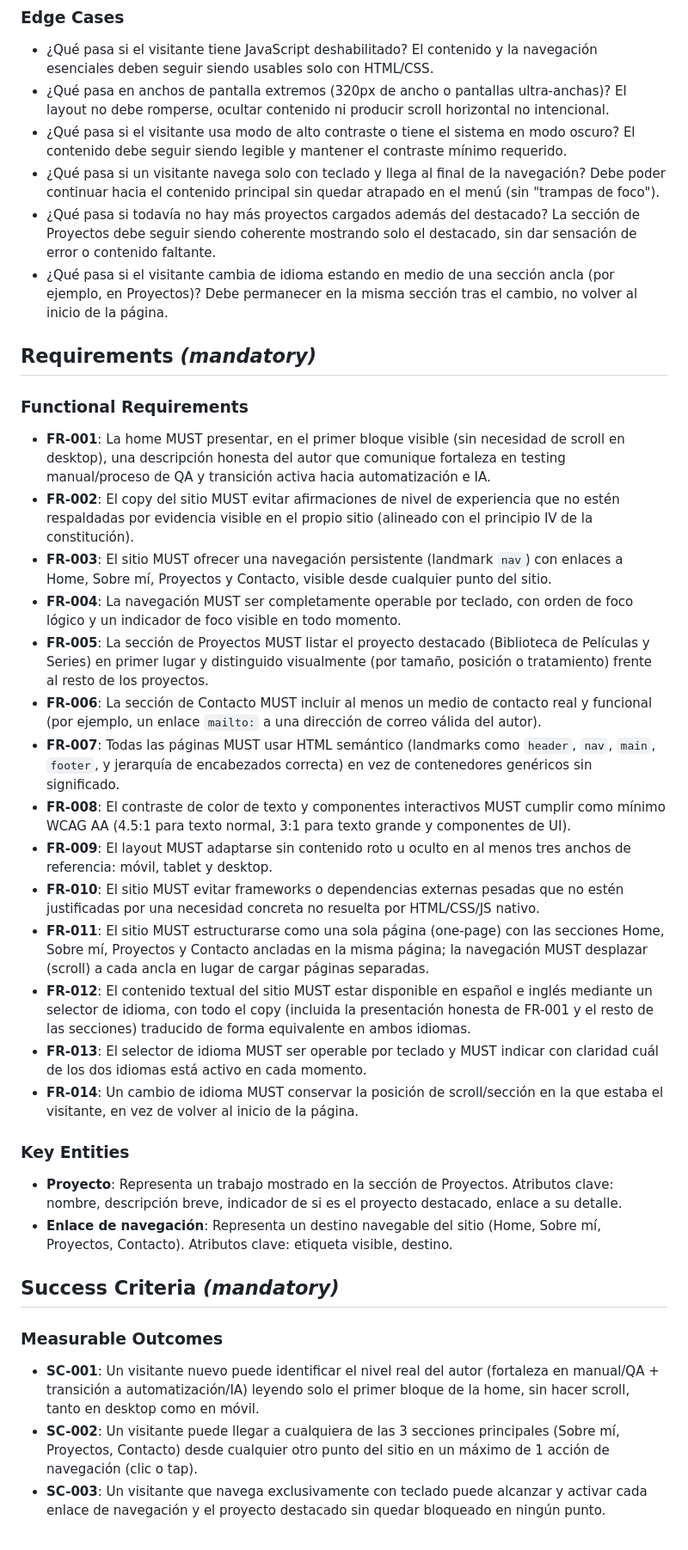
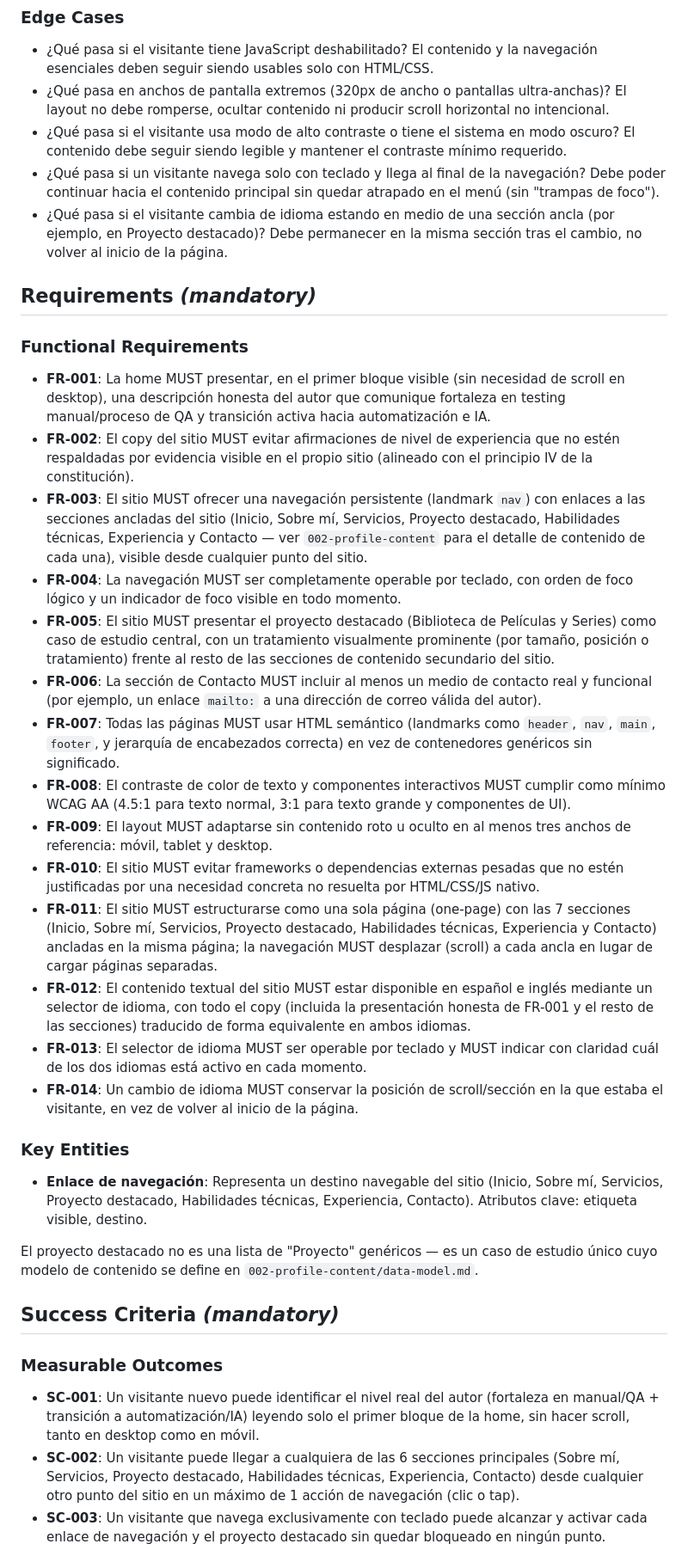
Before and after one commit to milagrosaranzabe/my-portfolio, a Markdown page: specs/001-site-structure/spec.md, the part around one of its changes. Shown at 86% size. Rendered like a GitHub page.

```diff
--- a/specs/001-site-structure/spec.md
+++ b/specs/001-site-structure/spec.md
@@ -75,8 +75,7 @@ Un visitante interesado encuentra al menos un medio de contacto real y funcional
 - ¿Qué pasa en anchos de pantalla extremos (320px de ancho o pantallas ultra-anchas)? El layout no debe romperse, ocultar contenido ni producir scroll horizontal no intencional.
 - ¿Qué pasa si el visitante usa modo de alto contraste o tiene el sistema en modo oscuro? El contenido debe seguir siendo legible y mantener el contraste mínimo requerido.
 - ¿Qué pasa si un visitante navega solo con teclado y llega al final de la navegación? Debe poder continuar hacia el contenido principal sin quedar atrapado en el menú (sin "trampas de foco").
-- ¿Qué pasa si todavía no hay más proyectos cargados además del destacado? La sección de Proyectos debe seguir siendo coherente mostrando solo el destacado, sin dar sensación de error o contenido faltante.
-- ¿Qué pasa si el visitante cambia de idioma estando en medio de una sección ancla (por ejemplo, en Proyectos)? Debe permanecer en la misma sección tras el cambio, no volver al inicio de la página.
+- ¿Qué pasa si el visitante cambia de idioma estando en medio de una sección ancla (por ejemplo, en Proyecto destacado)? Debe permanecer en la misma sección tras el cambio, no volver al inicio de la página.
 
 ## Requirements *(mandatory)*
 
@@ -84,28 +83,29 @@ Un visitante interesado encuentra al menos un medio de contacto real y funcional
 
 - **FR-001**: La home MUST presentar, en el primer bloque visible (sin necesidad de scroll en desktop), una descripción honesta del autor que comunique fortaleza en testing manual/proceso de QA y transición activa hacia automatización e IA.
 - **FR-002**: El copy del sitio MUST evitar afirmaciones de nivel de experiencia que no estén respaldadas por evidencia visible en el propio sitio (alineado con el principio IV de la constitución).
-- **FR-003**: El sitio MUST ofrecer una navegación persistente (landmark `nav`) con enlaces a Home, Sobre mí, Proyectos y Contacto, visible desde cualquier punto del sitio.
+- **FR-003**: El sitio MUST ofrecer una navegación persistente (landmark `nav`) con enlaces a las secciones ancladas del sitio (Inicio, Sobre mí, Servicios, Proyecto destacado, Habilidades técnicas, Experiencia y Contacto — ver `002-profile-content` para el detalle de contenido de cada una), visible desde cualquier punto del sitio.
 - **FR-004**: La navegación MUST ser completamente operable por teclado, con orden de foco lógico y un indicador de foco visible en todo momento.
-- **FR-005**: La sección de Proyectos MUST listar el proyecto destacado (Biblioteca de Películas y Series) en primer lugar y distinguido visualmente (por tamaño, posición o tratamiento) frente al resto de los proyectos.
+- **FR-005**: El sitio MUST presentar el proyecto destacado (Biblioteca de Películas y Series) como caso de estudio central, con un tratamiento visualmente prominente (por tamaño, posición o tratamiento) frente al resto de las secciones de contenido secundario del sitio.
 - **FR-006**: La sección de Contacto MUST incluir al menos un medio de contacto real y funcional (por ejemplo, un enlace `mailto:` a una dirección de correo válida del autor).
 - **FR-007**: Todas las páginas MUST usar HTML semántico (landmarks como `header`, `nav`, `main`, `footer`, y jerarquía de encabezados correcta) en vez de contenedores genéricos sin significado.
 - **FR-008**: El contraste de color de texto y componentes interactivos MUST cumplir como mínimo WCAG AA (4.5:1 para texto normal, 3:1 para texto grande y componentes de UI).
 - **FR-009**: El layout MUST adaptarse sin contenido roto u oculto en al menos tres anchos de referencia: móvil, tablet y desktop.
 - **FR-010**: El sitio MUST evitar frameworks o dependencias externas pesadas que no estén justificadas por una necesidad concreta no resuelta por HTML/CSS/JS nativo.
-- **FR-011**: El sitio MUST estructurarse como una sola página (one-page) con las secciones Home, Sobre mí, Proyectos y Contacto ancladas en la misma página; la navegación MUST desplazar (scroll) a cada ancla en lugar de cargar páginas separadas.
+- **FR-011**: El sitio MUST estructurarse como una sola página (one-page) con las 7 secciones (Inicio, Sobre mí, Servicios, Proyecto destacado, Habilidades técnicas, Experiencia y Contacto) ancladas en la misma página; la navegación MUST desplazar (scroll) a cada ancla en lugar de cargar páginas separadas.
 - **FR-012**: El contenido textual del sitio MUST estar disponible en español e inglés mediante un selector de idioma, con todo el copy (incluida la presentación honesta de FR-001 y el resto de las secciones) traducido de forma equivalente en ambos idiomas.
 - **FR-013**: El selector de idioma MUST ser operable por teclado y MUST indicar con claridad cuál de los dos idiomas está activo en cada momento.
 - **FR-014**: Un cambio de idioma MUST conservar la posición de scroll/sección en la que estaba el visitante, en vez de volver al inicio de la página.
 
 ### Key Entities
 
-- **Proyecto**: Representa un trabajo mostrado en la sección de Proyectos. Atributos clave: nombre, descripción breve, indicador de si es el proyecto destacado, enlace a su detalle.
-- **Enlace de navegación**: Representa un destino navegable del sitio (Home, Sobre mí, Proyectos, Contacto). Atributos clave: etiqueta visible, destino.
+- **Enlace de navegación**: Representa un destino navegable del sitio (Inicio, Sobre mí, Servicios, Proyecto destacado, Habilidades técnicas, Experiencia, Contacto). Atributos clave: etiqueta visible, destino.
+
+El proyecto destacado no es una lista de "Proyecto" genéricos — es un caso de estudio único cuyo modelo de contenido se define en `002-profile-content/data-model.md`.
 
 ## Success Criteria *(mandatory)*
 
 ### Measurable Outcomes
 
 - **SC-001**: Un visitante nuevo puede identificar el nivel real del autor (fortaleza en manual/QA + transición a automatización/IA) leyendo solo el primer bloque de la home, sin hacer scroll, tanto en desktop como en móvil.
-- **SC-002**: Un visitante puede llegar a cualquiera de las 3 secciones principales (Sobre mí, Proyectos, Contacto) desde cualquier otro punto del sitio en un máximo de 1 acción de navegación (clic o tap).
+- **SC-002**: Un visitante puede llegar a cualquiera de las 6 secciones principales (Sobre mí, Servicios, Proyecto destacado, Habilidades técnicas, Experiencia, Contacto) desde cualquier otro punto del sitio en un máximo de 1 acción de navegación (clic o tap).
 - **SC-003**: Un visitante que navega exclusivamente con teclado puede alcanzar y activar cada enlace de navegación y el proyecto destacado sin quedar bloqueado en ningún punto.
```
Also changed, not shown: other parts of specs/001-site-structure/spec.md (+11 -11 lines).
